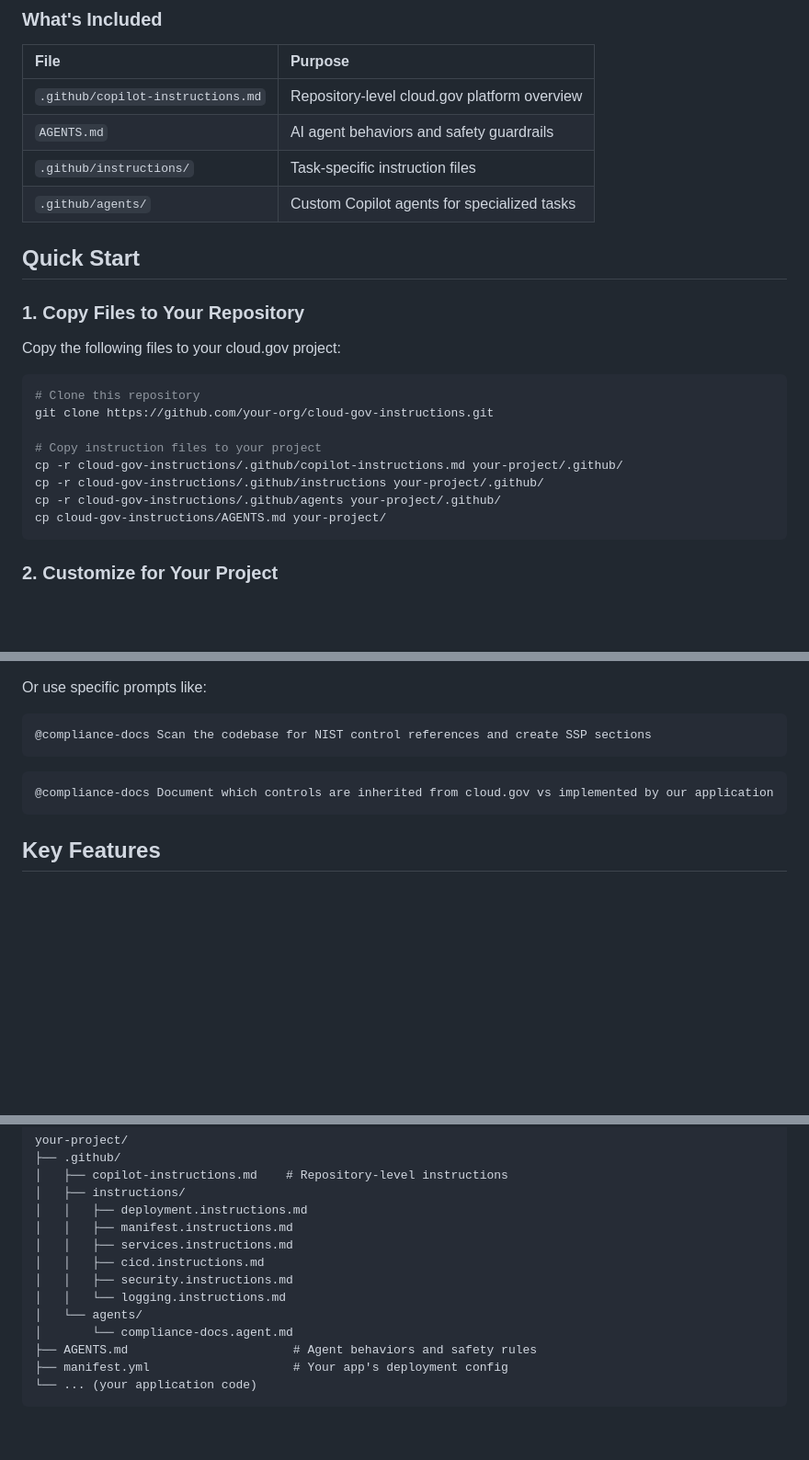
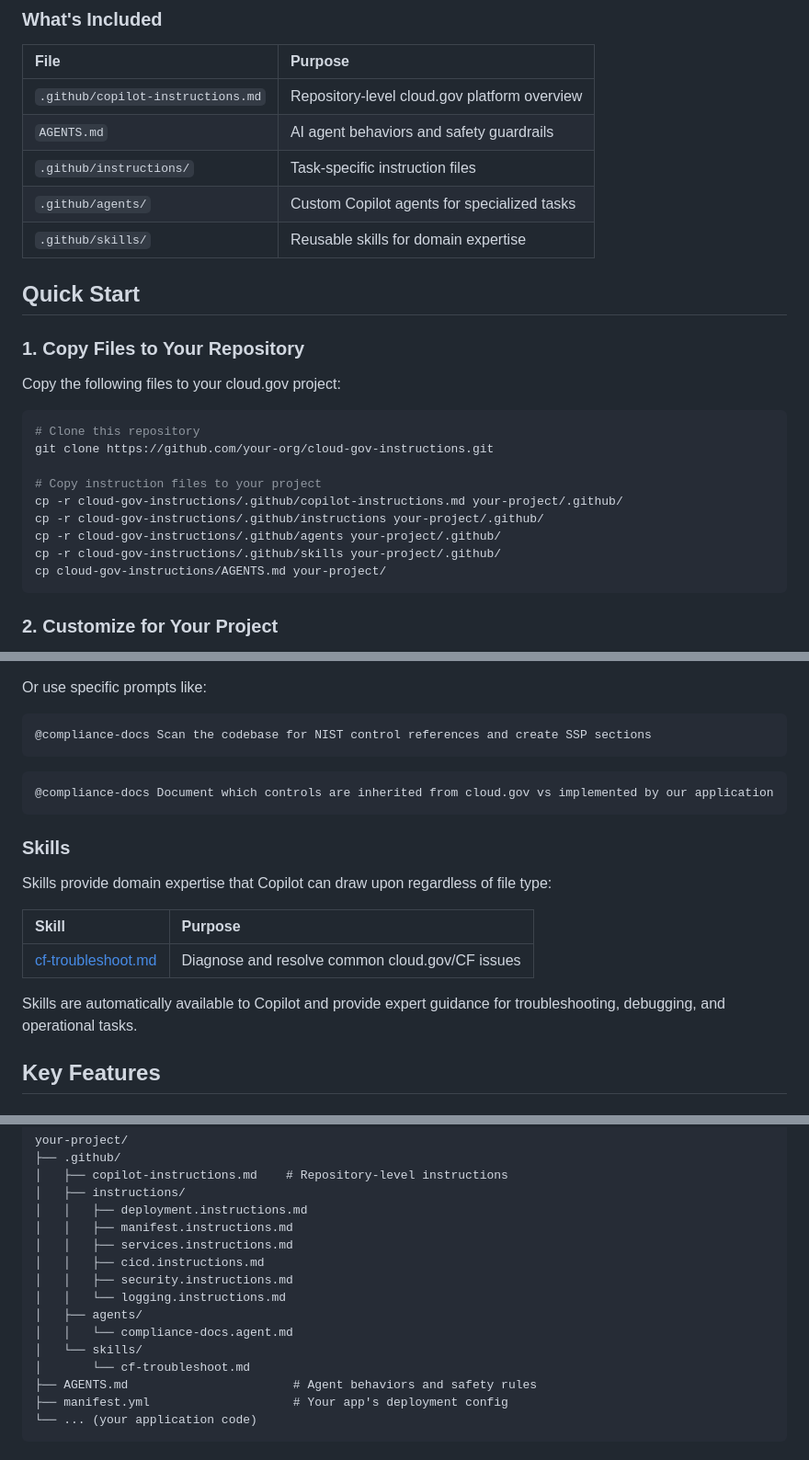
Before and after one commit to adhocteam/cloud-gov-instructions, a Markdown page: README.md, 3 parts joined by grey strips. Shown at 92% size. Drawn GitHub-style; blank space fills up the shorter version.

Commit message:
Add cf-troubleshoot skill and update README

````diff
--- a/README.md
+++ b/README.md
@@ -14,6 +14,7 @@ This repository provides a comprehensive set of instruction files that help AI c
 | `AGENTS.md` | AI agent behaviors and safety guardrails |
 | `.github/instructions/` | Task-specific instruction files |
 | `.github/agents/` | Custom Copilot agents for specialized tasks |
+| `.github/skills/` | Reusable skills for domain expertise |
 
 ## Quick Start
 
@@ -29,6 +30,7 @@ git clone https://github.com/your-org/cloud-gov-instructions.git
 cp -r cloud-gov-instructions/.github/copilot-instructions.md your-project/.github/
 cp -r cloud-gov-instructions/.github/instructions your-project/.github/
 cp -r cloud-gov-instructions/.github/agents your-project/.github/
+cp -r cloud-gov-instructions/.github/skills your-project/.github/
 cp cloud-gov-instructions/AGENTS.md your-project/
 ```
 
@@ -94,6 +96,16 @@ Or use specific prompts like:
 @compliance-docs Document which controls are inherited from cloud.gov vs implemented by our application
 ```
 
+### Skills
+
+Skills provide domain expertise that Copilot can draw upon regardless of file type:
+
+| Skill | Purpose |
+|:------|:--------|
+| [cf-troubleshoot.md](.github/skills/cf-troubleshoot.md) | Diagnose and resolve common cloud.gov/CF issues |
+
+Skills are automatically available to Copilot and provide expert guidance for troubleshooting, debugging, and operational tasks.
+
 ## Key Features
 
 ### AI Safety Guardrails
@@ -139,8 +151,10 @@ your-project/
 │   │   ├── cicd.instructions.md
 │   │   ├── security.instructions.md
 │   │   └── logging.instructions.md
-│   └── agents/
-│       └── compliance-docs.agent.md
+│   ├── agents/
+│   │   └── compliance-docs.agent.md
+│   └── skills/
+│       └── cf-troubleshoot.md
 ├── AGENTS.md                       # Agent behaviors and safety rules
 ├── manifest.yml                    # Your app's deployment config
 └── ... (your application code)
````
Also changed, not shown: .github/skills/cf-troubleshoot.md (added, +427 -0 lines).
